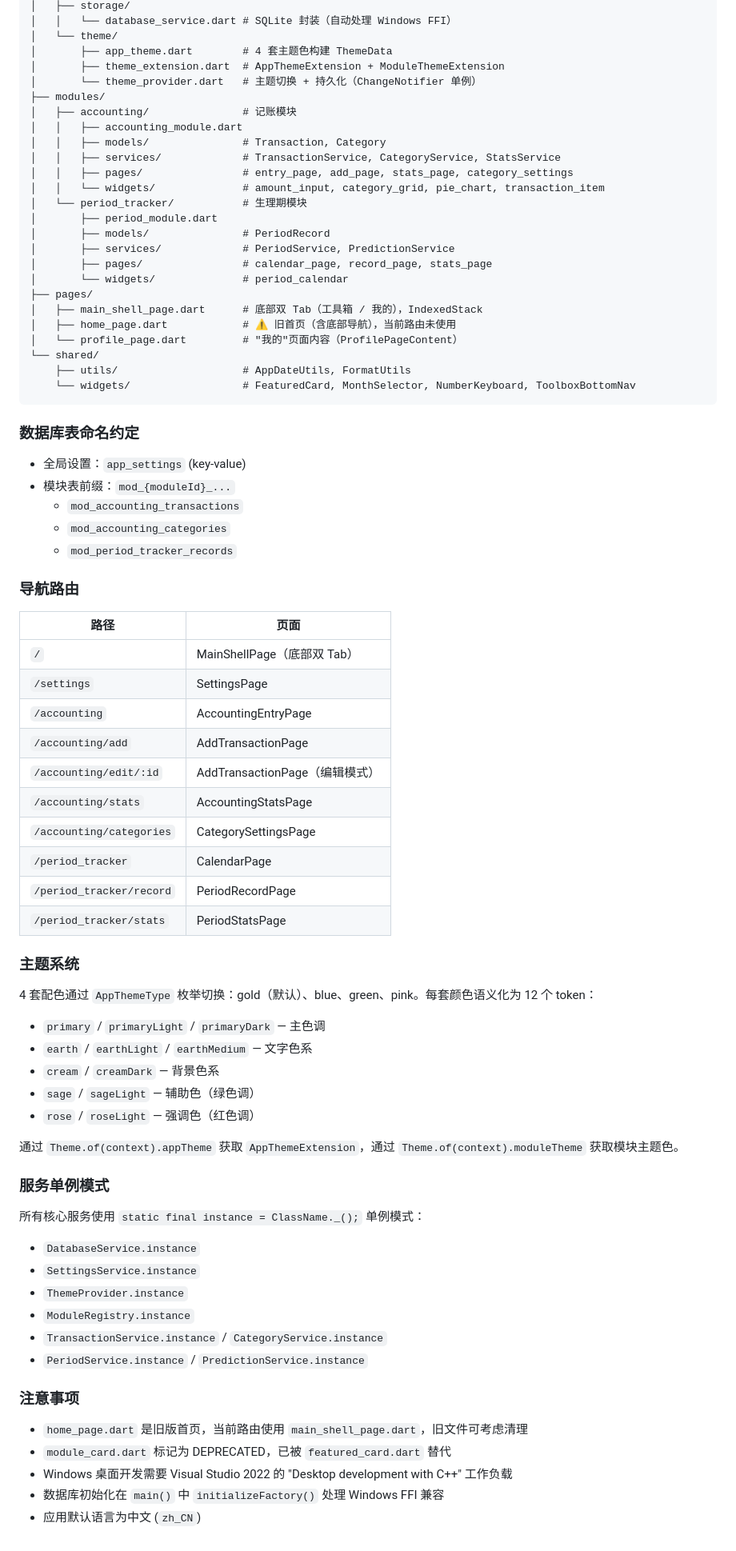
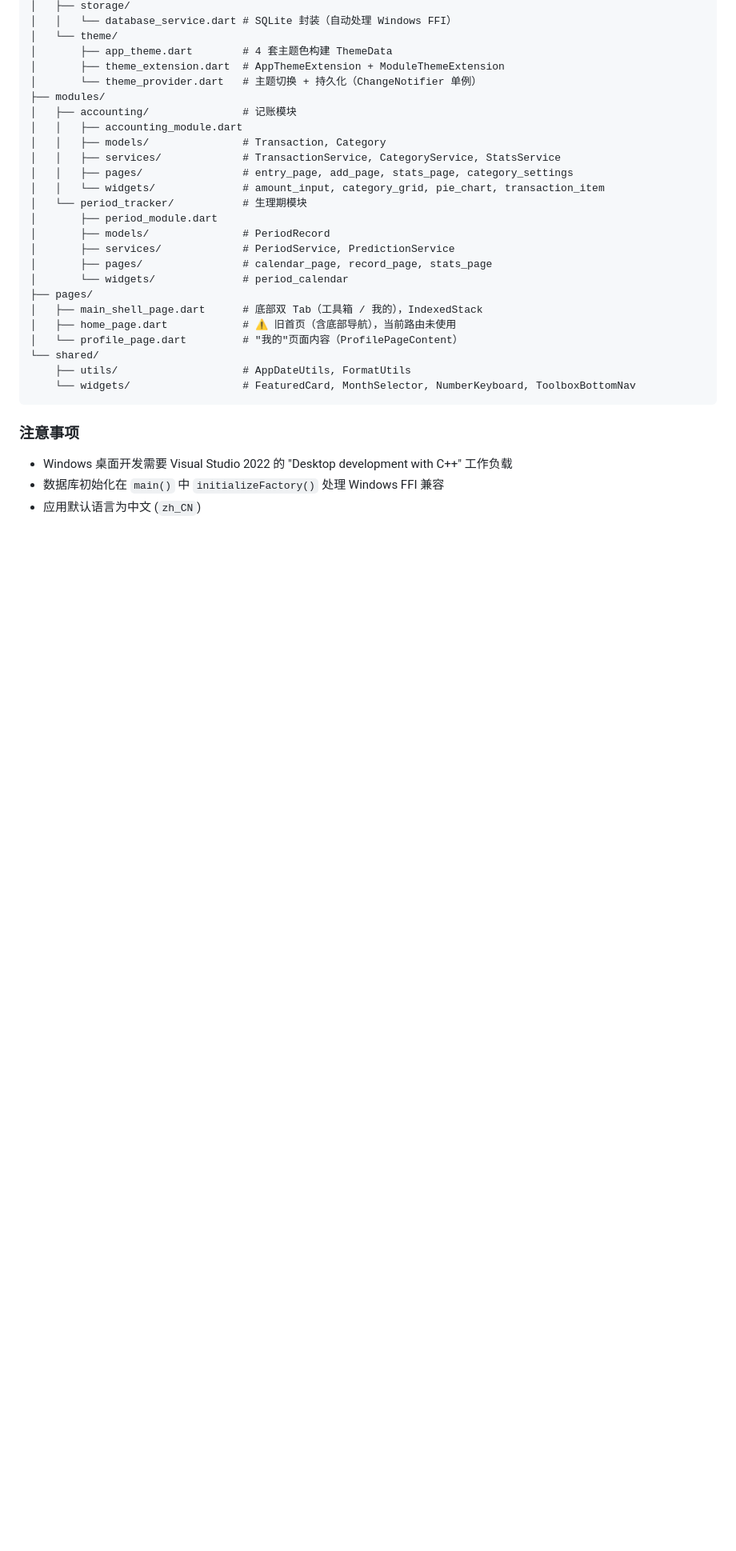
Before and after one commit to yudidayeye/assistance, a Markdown page: CLAUDE.md, the part around one of its changes. Shown at 80% size. GitHub-like rendering; blank space fills up the shorter version.

````diff
--- a/CLAUDE.md
+++ b/CLAUDE.md
@@ -89,54 +174,8 @@ lib/
     └── widgets/                  # FeaturedCard, MonthSelector, NumberKeyboard, ToolboxBottomNav
 ```
 
-### 数据库表命名约定
-
-- 全局设置：`app_settings` (key-value)
-- 模块表前缀：`mod_{moduleId}_...`
-  - `mod_accounting_transactions`
-  - `mod_accounting_categories`
-  - `mod_period_tracker_records`
-
-### 导航路由
-
-| 路径 | 页面 |
-|------|------|
-| `/` | MainShellPage（底部双 Tab） |
-| `/settings` | SettingsPage |
-| `/accounting` | AccountingEntryPage |
-| `/accounting/add` | AddTransactionPage |
-| `/accounting/edit/:id` | AddTransactionPage（编辑模式） |
-| `/accounting/stats` | AccountingStatsPage |
-| `/accounting/categories` | CategorySettingsPage |
-| `/period_tracker` | CalendarPage |
-| `/period_tracker/record` | PeriodRecordPage |
-| `/period_tracker/stats` | PeriodStatsPage |
-
-### 主题系统
-
-4 套配色通过 `AppThemeType` 枚举切换：gold（默认）、blue、green、pink。每套颜色语义化为 12 个 token：
-- `primary` / `primaryLight` / `primaryDark` — 主色调
-- `earth` / `earthLight` / `earthMedium` — 文字色系
-- `cream` / `creamDark` — 背景色系
-- `sage` / `sageLight` — 辅助色（绿色调）
-- `rose` / `roseLight` — 强调色（红色调）
-
-通过 `Theme.of(context).appTheme` 获取 `AppThemeExtension`，通过 `Theme.of(context).moduleTheme` 获取模块主题色。
-
-### 服务单例模式
-
-所有核心服务使用 `static final instance = ClassName._();` 单例模式：
-- `DatabaseService.instance`
-- `SettingsService.instance`
-- `ThemeProvider.instance`
-- `ModuleRegistry.instance`
-- `TransactionService.instance` / `CategoryService.instance`
-- `PeriodService.instance` / `PredictionService.instance`
-
 ### 注意事项
 
-- `home_page.dart` 是旧版首页，当前路由使用 `main_shell_page.dart`，旧文件可考虑清理
-- `module_card.dart` 标记为 DEPRECATED，已被 `featured_card.dart` 替代
 - Windows 桌面开发需要 Visual Studio 2022 的 "Desktop development with C++" 工作负载
 - 数据库初始化在 `main()` 中 `initializeFactory()` 处理 Windows FFI 兼容
 - 应用默认语言为中文 (`zh_CN`)
````
Also changed, not shown: other parts of CLAUDE.md (+103 -18 lines).
